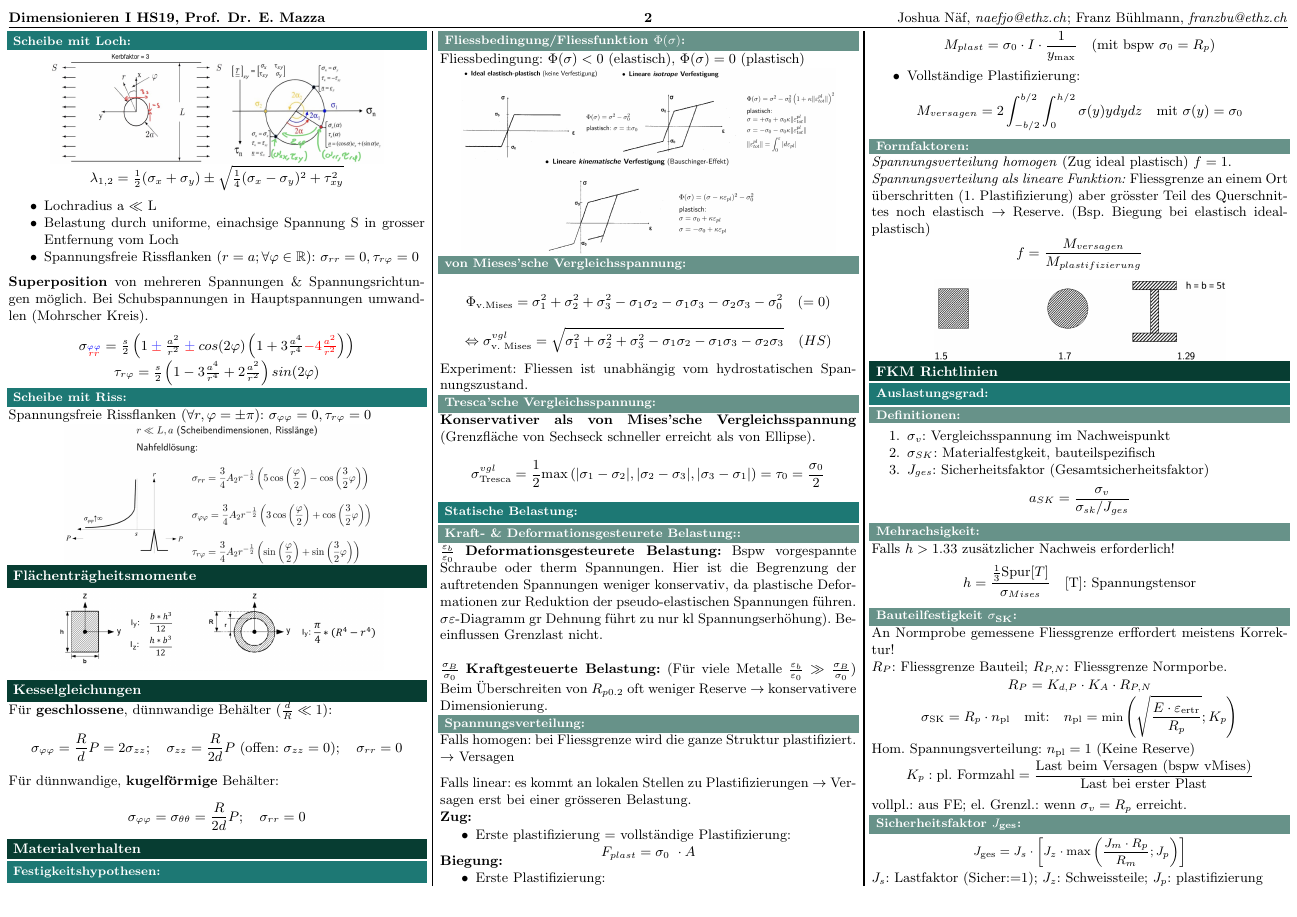
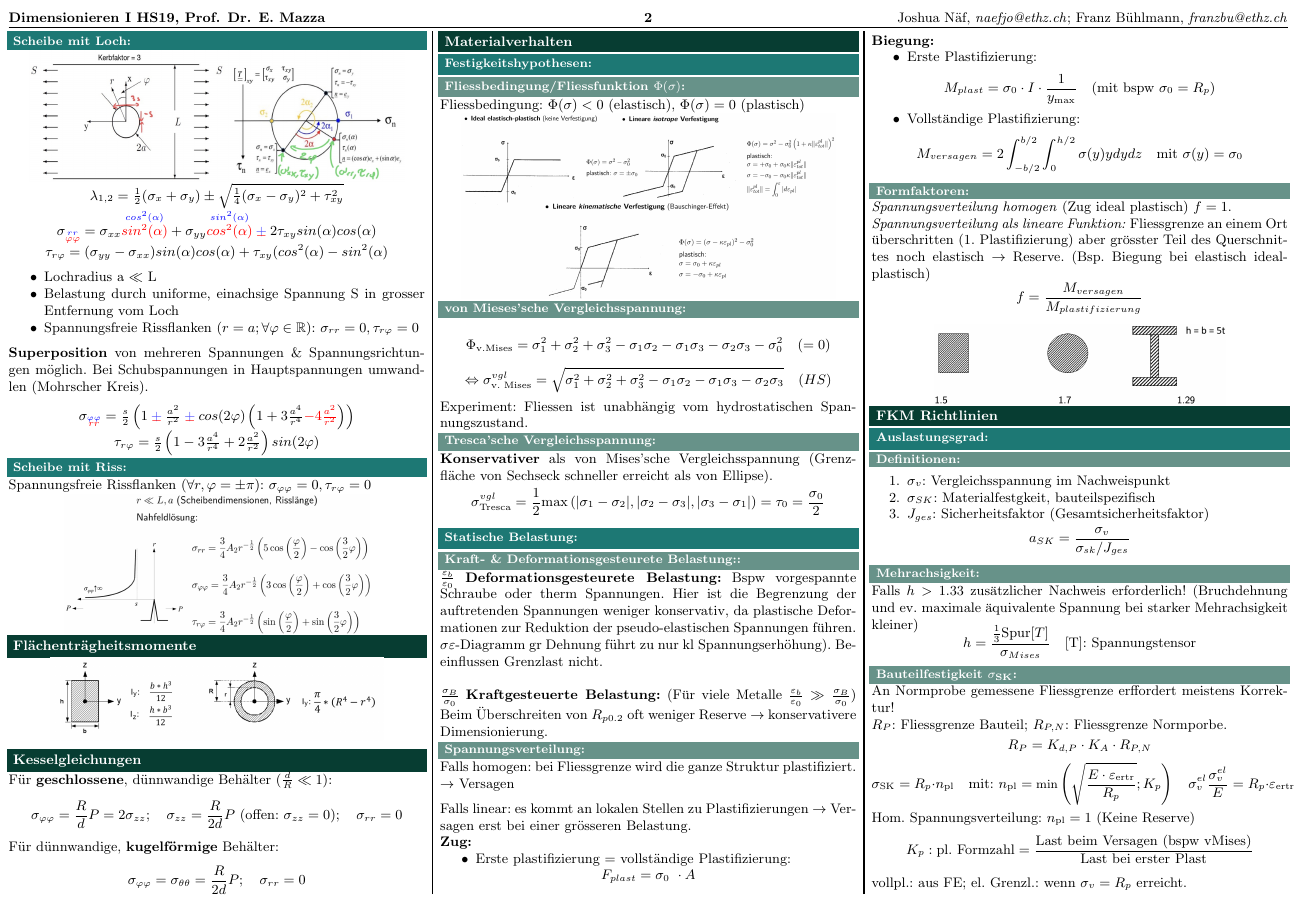
Before and after one commit to AlexBocken/Dimensionieren-1-Summary, a LaTeX document (main.tex, which reads 00_setup/setup.tex, 03_Scheibe/Scheibe.tex, 05_FKM_Richtlinien/FKM_Richtlinien.tex): page 3 of 5. Compiled offline with pdfLaTeX.

Commit message:
added coordinate transfer formulas

```diff
--- a/00_setup/setup.tex
+++ b/00_setup/setup.tex
@@ -12,7 +12,7 @@
      left=2mm,
      right=2mm,
      top=15mm,
-     bottom=0mm,
+     bottom=-1mm,
  }
 \usepackage[utf8]{inputenc}
 \usepackage[normalem]{ulem}
--- a/03_Scheibe/Scheibe.tex
+++ b/03_Scheibe/Scheibe.tex
@@ -22,16 +22,16 @@
     \subsection{Scheibe mit Loch}
     \vspace{-0.5mm}
         \begin{center}
-            \includegraphics[width=0.8\linewidth, height=26mm]{03/mohr_and_loch_2.JPG}
-            $\tiny\lambda_{1,2}= \frac{1}{2}(\sigma_x+\sigma_y)\pm\sqrt{\frac{1}{4}(\sigma_x-\sigma_y)^2+\tau_{xy}^2}$
+            \includegraphics[width=0.9\linewidth, height=30mm]{03/mohr_and_loch_2.JPG}
+            $\tiny{\lambda_{1,2}= \frac{1}{2}(\sigma_x+\sigma_y)\pm\sqrt{\frac{1}{4}(\sigma_x-\sigma_y)^2+\tau_{xy}^2}}$\\
+            $\sigma_{\overset{\textcolor{blue}{rr}}{\textcolor{red}{\varphi\varphi}}}=\sigma_{xx}\overset{\textcolor{blue}{cos^2(\alpha)}}{\textcolor{red}{sin^2(\alpha)}}+\sigma_{yy}\overset{\textcolor{blue}{sin^2(\alpha)}}{\textcolor{red}{cos^2(\alpha)}} \cpm 2\tau_{xy}sin(\alpha)cos(\alpha)$\\
+            $\tau_{r\varphi}=(\sigma_{yy}-\sigma_{xx})sin(\alpha)cos(\alpha)+\tau_{xy}(cos^2(\alpha)-sin^2(\alpha)$
         \end{center}
-        %\vspace{-3mm}
         \begin{itemize}
             \item Lochradius a $\ll$ L
             \item Belastung durch uniforme, einachsige Spannung S in grosser Entfernung vom Loch
             \item Spannungsfreie Rissflanken ($r = a; \forall\varphi\in\mathbb{R} $): $\sigma_{rr}=0, \tau_{r\varphi}=0$
         \end{itemize}
-       % \vspace{-2mm}
         \textbf{Superposition} von mehreren Spannungen \& Spannungsrichtungen möglich. Bei Schubspannungen in Hauptspannungen umwandlen (Mohrscher Kreis).
         \begin{center}
             $\sigma_{\overset{\textcolor{blue}{\varphi\varphi}}{\textcolor{red}{rr}}}=\frac{s}{2}\left(1\cpm\frac{a^2}{r^2}\cpm cos(2\varphi)\left(1+3\frac{a^4}{r^4}\textcolor{red}{-4\frac{a^2}{r^2}}\right)\right)$
--- a/05_FKM_Richtlinien/FKM_Richtlinien.tex
+++ b/05_FKM_Richtlinien/FKM_Richtlinien.tex
@@ -8,19 +8,19 @@
                 \item $\sigma_{SK}$: Materialfestgkeit, bauteilspezifisch
                 \item $J_{ges}$: Sicherheitsfaktor (Gesamtsicherheitsfaktor)
             \end{enumerate}
-            \[a_{SK} = \frac{\sigma_{v}}{\sigma_{sk}/J_{ges}} \]
+            \vspace{-1mm}\[a_{SK} = \frac{\sigma_{v}}{\sigma_{sk}/J_{ges}} \]
 
         \subsubsection{Mehrachsigkeit}
-            Falls $h > 1.33$ zusätzlicher Nachweis erforderlich!
-            \[ h = \frac{\frac{1}{3} \textrm{Spur}[T]}{\sigma_{Mises}} \quad \textrm{[T]: Spannungstensor}\]
+            Falls $h > 1.33$ zusätzlicher Nachweis erforderlich! (Bruchdehnung und ev. maximale äquivalente Spannung bei starker Mehrachsigkeit kleiner)
+            \vspace{-2mm}\[ h = \frac{\frac{1}{3} \textrm{Spur}[T]}{\sigma_{Mises}} \quad \textrm{[T]: Spannungstensor}\]
         \subsubsection{Bauteilfestigkeit $\sigma_{\textrm{SK}}$}
             An Normprobe gemessene Fliessgrenze erffordert meistens Korrektur! \\$R_P$: Fliessgrenze Bauteil; $R_{P,N}$: Fliessgrenze Normporbe.
             \vspace{-2mm}
             \[R_P = K_{d,P}\cdot K_A\cdot R_{P,N}\]
-            \vspace{-5mm}
-            \[\sigma_{\textrm{SK}}=R_p\cdot n_{\textrm{pl}} \quad\textrm{mit:}\quad \small n_{\textrm{pl}}=\textrm{min} \left( \sqrt{ \frac{E\cdot\varepsilon_{\textrm{ertr}}}{R_p}};K_p \right) \]\normalsize
+            \vspace{-4mm}
+            \[\sigma_{\textrm{SK}}=R_p\cdot n_{\textrm{pl}} \quad\textrm{mit: } \small n_{\textrm{pl}}=\textrm{min} \left( \sqrt{ \frac{E\cdot\varepsilon_{\textrm{ertr}}}{R_p}};K_p \right) \quad \sigma_v^{el}\frac{\sigma_v^{el}}{E}=R_p\cdot\varepsilon_{\textrm{ertr}}\]\normalsize
             Hom. Spannungsverteilung: $n_{\textrm{pl}}=1$ (Keine Reserve)
-            \vspace{-2mm}
+            \vspace{-1mm}
             \[K_p: \textrm{pl. Formzahl} = \frac{\textrm{Last beim Versagen
             (bspw vMises)}}{\textrm{Last bei erster Plast}}\]
             vollpl.: aus FE; el. Grenzl.: wenn $\sigma_v = R_p$ erreicht.
```
Also changed, not shown: 01_MdSA/MdSA.tex (+1 -1 lines), 02_Balken/Balken.tex (+1 -1 lines), 04_Materialverhalten/Materialverhalten.tex (+3 -2 lines), 06_zyklische_Belastung/Zykl_belastung.tex (+1 -1 lines), 05_FKM_Richtlinien/FKM_Richtlinien.tex (4 more changed lines).
